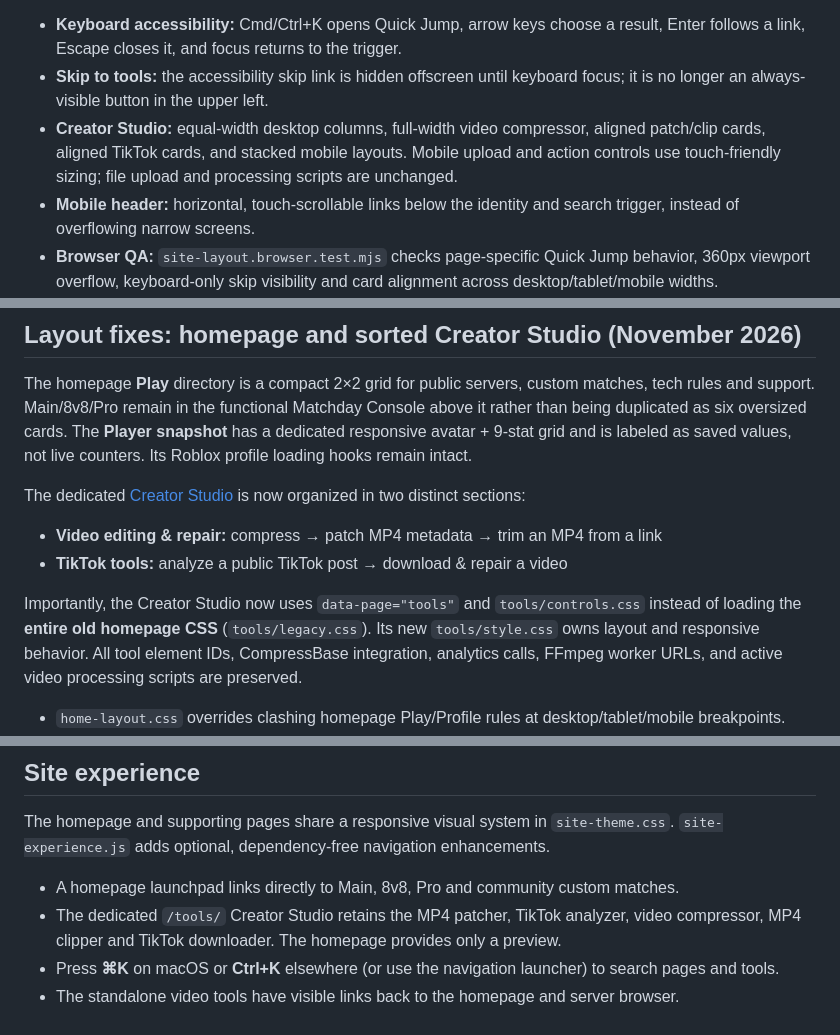
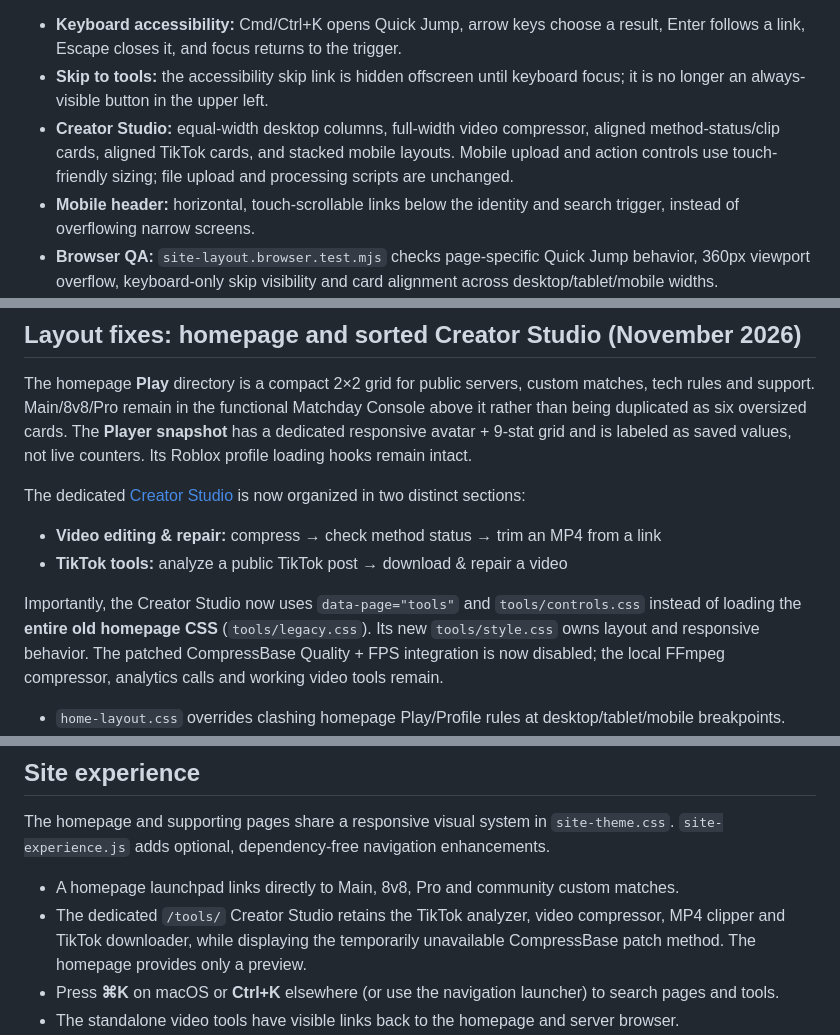
Before and after one commit to N29dev/blr, a Markdown page: README.md, 3 parts joined by grey strips. GitHub-like rendering.

Commit message:
Disable patched CompressBase Quality + FPS method and show working alternatives

```diff
--- a/README.md
+++ b/README.md
@@ -8,7 +8,7 @@ Global **Quick Jump / Search** now uses one layout and trigger label on the home
 
 - **Keyboard accessibility:** Cmd/Ctrl+K opens Quick Jump, arrow keys choose a result, Enter follows a link, Escape closes it, and focus returns to the trigger.
 - **Skip to tools:** the accessibility skip link is hidden offscreen until keyboard focus; it is no longer an always-visible button in the upper left.
-- **Creator Studio:** equal-width desktop columns, full-width video compressor, aligned patch/clip cards, aligned TikTok cards, and stacked mobile layouts. Mobile upload and action controls use touch-friendly sizing; file upload and processing scripts are unchanged.
+- **Creator Studio:** equal-width desktop columns, full-width video compressor, aligned method-status/clip cards, aligned TikTok cards, and stacked mobile layouts. Mobile upload and action controls use touch-friendly sizing; file upload and processing scripts are unchanged.
 - **Mobile header:** horizontal, touch-scrollable links below the identity and search trigger, instead of overflowing narrow screens.
 - **Browser QA:** `site-layout.browser.test.mjs` checks page-specific Quick Jump behavior, 360px viewport overflow, keyboard-only skip visibility and card alignment across desktop/tablet/mobile widths.
 - GitHub Pages only; neither the portfolio nor Glutony Worker repo is modified.
@@ -19,10 +19,10 @@ The homepage **Play** directory is a compact 2×2 grid for public servers, custo
 
 The dedicated [Creator Studio](https://blr.n29.kz/tools/) is now organized in two distinct sections:
 
-- **Video editing & repair:** compress → patch MP4 metadata → trim an MP4 from a link
+- **Video editing & repair:** compress → check method status → trim an MP4 from a link
 - **TikTok tools:** analyze a public TikTok post → download & repair a video
 
-Importantly, the Creator Studio now uses `data-page="tools"` and `tools/controls.css` instead of loading the **entire old homepage CSS** (`tools/legacy.css`). Its new `tools/style.css` owns layout and responsive behavior. All tool element IDs, CompressBase integration, analytics calls, FFmpeg worker URLs, and active video processing scripts are preserved.
+Importantly, the Creator Studio now uses `data-page="tools"` and `tools/controls.css` instead of loading the **entire old homepage CSS** (`tools/legacy.css`). Its new `tools/style.css` owns layout and responsive behavior. The patched CompressBase Quality + FPS integration is now disabled; the local FFmpeg compressor, analytics calls and working video tools remain.
 
 - `home-layout.css` overrides clashing homepage Play/Profile rules at desktop/tablet/mobile breakpoints.
 - `site-layout.browser.test.mjs` renders both pages in headless Chromium at **1440, 820, 390 and 360 px** and checks for overflow, overlap, grid order, and visible functional controls. CI runs these alongside the static repository checks.
@@ -54,7 +54,7 @@ The homepage and supporting pages share a responsive visual system in `site-them
 `site-experience.js` adds optional, dependency-free navigation enhancements.
 
 - A homepage launchpad links directly to Main, 8v8, Pro and community custom matches.
-- The dedicated `/tools/` Creator Studio retains the MP4 patcher, TikTok analyzer, video compressor, MP4 clipper and TikTok downloader. The homepage provides only a preview.
+- The dedicated `/tools/` Creator Studio retains the TikTok analyzer, video compressor, MP4 clipper and TikTok downloader, while displaying the temporarily unavailable CompressBase patch method. The homepage provides only a preview.
 - Press **⌘K** on macOS or **Ctrl+K** elsewhere (or use the navigation launcher) to search pages and tools.
 - The standalone video tools have visible links back to the homepage and server browser.
 - The homepage highlights N29's Hunger portrait in a creator identity card and links to [n29.kz](https://n29.kz/). The artwork is served as a high-quality AVIF with WebP fallback from the separate `N29dev/portfolio` repository. Deploy the portfolio PR before this site PR so the image URLs resolve.
```
Also changed, not shown: other parts of README.md (+1 -1 lines).
